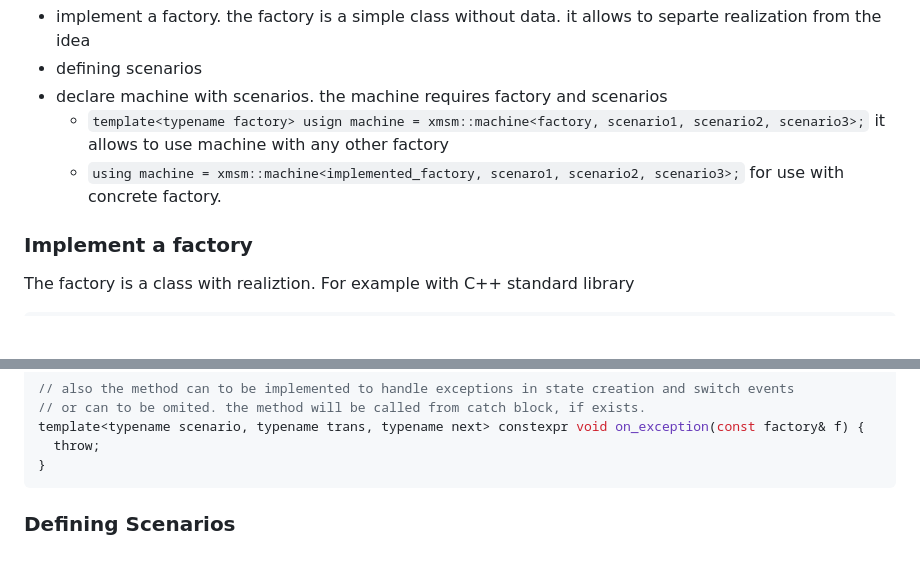
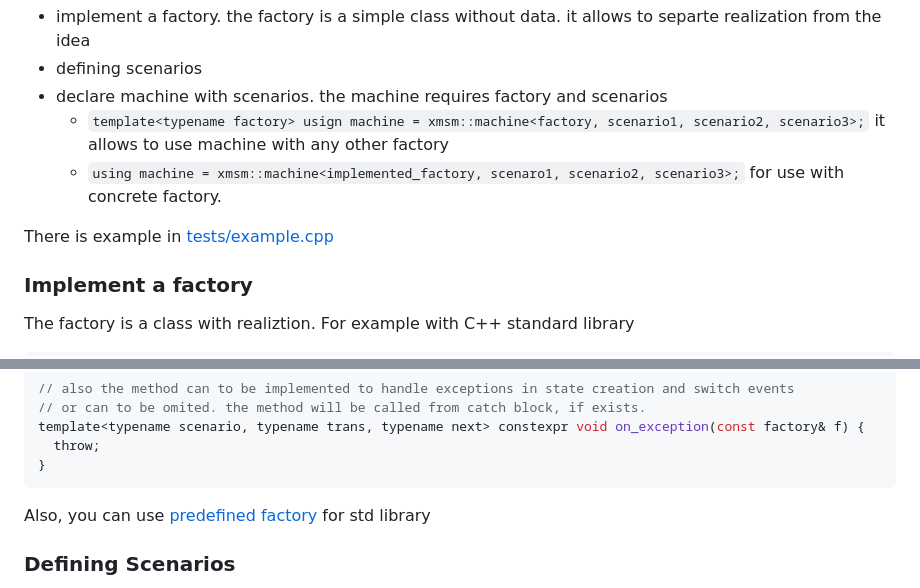
Before and after one commit to zerhud/xmsm, a Markdown page: README.md, 2 parts joined by grey strips. GitHub-like rendering; blank space fills up the shorter version.

Commit message:
update README.md : add example and std_factory links

````diff
--- a/README.md
+++ b/README.md
@@ -41,6 +41,8 @@ To start using:
   - `template<typename factory> usign machine = xmsm::machine<factory, scenario1, scenario2, scenario3>;` it allows to use machine with any other factory
   - `using machine = xmsm::machine<implemented_factory, scenaro1, scenario2, scenario3>;` for use with concrete factory.
 
+There is example in [tests/example.cpp](tests/example.cpp)
+
 ### Implement a factory
 The factory is a class with realiztion. For example with C++ standard library
 
@@ -75,6 +77,8 @@ template<typename scenario, typename trans, typename next> constexpr void on_exc
   throw;
 }
 ```
+
+Also, you can use [predefined factory](xmsm/std_factory.hpp) for std library
 
 ### Defining Scenarios
 Scenario is a class with `static auto describe_sm(const auto& f)` method. The method returns machine description. The parameter used for methods in ADL.
````
